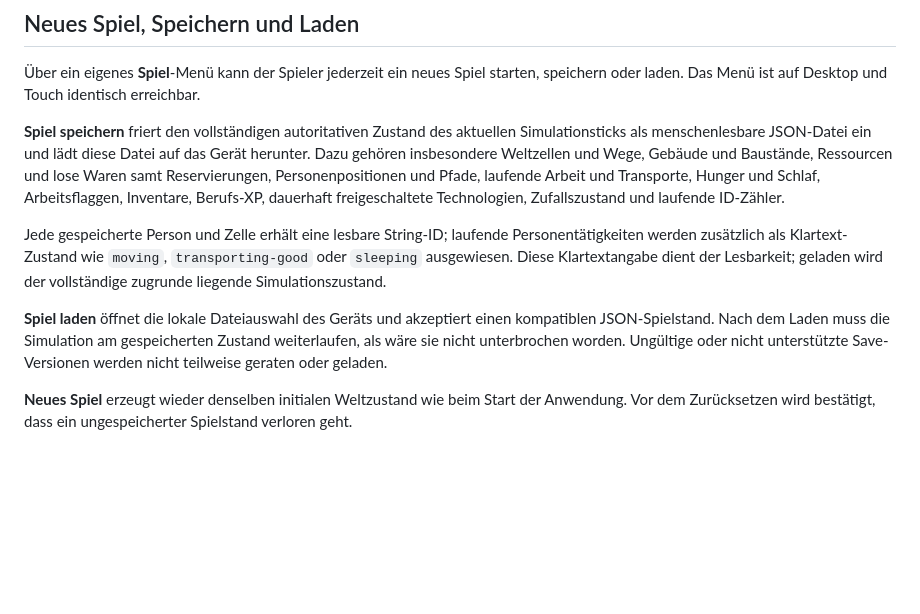
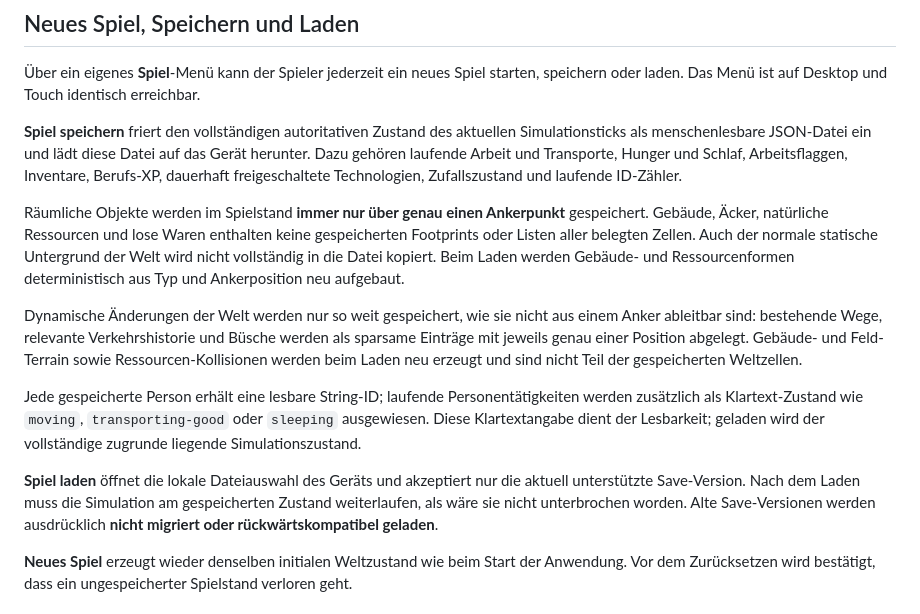
Before and after one commit to weidmanngabriel/civilizations-poc, a Markdown page: concept.md, the part around the change. Rendered like a GitHub page; blank space fills up the shorter version.

Commit message:
Document anchor-based saves

```diff
--- a/concept.md
+++ b/concept.md
@@ -103,11 +103,15 @@ Gebäudeplatzierung bleibt für Desktop und Touch getrennt bedienbar, verwendet
 
 Über ein eigenes **Spiel**-Menü kann der Spieler jederzeit ein neues Spiel starten, speichern oder laden. Das Menü ist auf Desktop und Touch identisch erreichbar.
 
-**Spiel speichern** friert den vollständigen autoritativen Zustand des aktuellen Simulationsticks als menschenlesbare JSON-Datei ein und lädt diese Datei auf das Gerät herunter. Dazu gehören insbesondere Weltzellen und Wege, Gebäude und Baustände, Ressourcen und lose Waren samt Reservierungen, Personenpositionen und Pfade, laufende Arbeit und Transporte, Hunger und Schlaf, Arbeitsflaggen, Inventare, Berufs-XP, dauerhaft freigeschaltete Technologien, Zufallszustand und laufende ID-Zähler.
+**Spiel speichern** friert den vollständigen autoritativen Zustand des aktuellen Simulationsticks als menschenlesbare JSON-Datei ein und lädt diese Datei auf das Gerät herunter. Dazu gehören laufende Arbeit und Transporte, Hunger und Schlaf, Arbeitsflaggen, Inventare, Berufs-XP, dauerhaft freigeschaltete Technologien, Zufallszustand und laufende ID-Zähler.
 
-Jede gespeicherte Person und Zelle erhält eine lesbare String-ID; laufende Personentätigkeiten werden zusätzlich als Klartext-Zustand wie `moving`, `transporting-good` oder `sleeping` ausgewiesen. Diese Klartextangabe dient der Lesbarkeit; geladen wird der vollständige zugrunde liegende Simulationszustand.
+Räumliche Objekte werden im Spielstand **immer nur über genau einen Ankerpunkt** gespeichert. Gebäude, Äcker, natürliche Ressourcen und lose Waren enthalten keine gespeicherten Footprints oder Listen aller belegten Zellen. Auch der normale statische Untergrund der Welt wird nicht vollständig in die Datei kopiert. Beim Laden werden Gebäude- und Ressourcenformen deterministisch aus Typ und Ankerposition neu aufgebaut.
 
-**Spiel laden** öffnet die lokale Dateiauswahl des Geräts und akzeptiert einen kompatiblen JSON-Spielstand. Nach dem Laden muss die Simulation am gespeicherten Zustand weiterlaufen, als wäre sie nicht unterbrochen worden. Ungültige oder nicht unterstützte Save-Versionen werden nicht teilweise geraten oder geladen.
+Dynamische Änderungen der Welt werden nur so weit gespeichert, wie sie nicht aus einem Anker ableitbar sind: bestehende Wege, relevante Verkehrshistorie und Büsche werden als sparsame Einträge mit jeweils genau einer Position abgelegt. Gebäude- und Feld-Terrain sowie Ressourcen-Kollisionen werden beim Laden neu erzeugt und sind nicht Teil der gespeicherten Weltzellen.
+
+Jede gespeicherte Person erhält eine lesbare String-ID; laufende Personentätigkeiten werden zusätzlich als Klartext-Zustand wie `moving`, `transporting-good` oder `sleeping` ausgewiesen. Diese Klartextangabe dient der Lesbarkeit; geladen wird der vollständige zugrunde liegende Simulationszustand.
+
+**Spiel laden** öffnet die lokale Dateiauswahl des Geräts und akzeptiert nur die aktuell unterstützte Save-Version. Nach dem Laden muss die Simulation am gespeicherten Zustand weiterlaufen, als wäre sie nicht unterbrochen worden. Alte Save-Versionen werden ausdrücklich **nicht migriert oder rückwärtskompatibel geladen**.
 
 **Neues Spiel** erzeugt wieder denselben initialen Weltzustand wie beim Start der Anwendung. Vor dem Zurücksetzen wird bestätigt, dass ein ungespeicherter Spielstand verloren geht.
 
```
